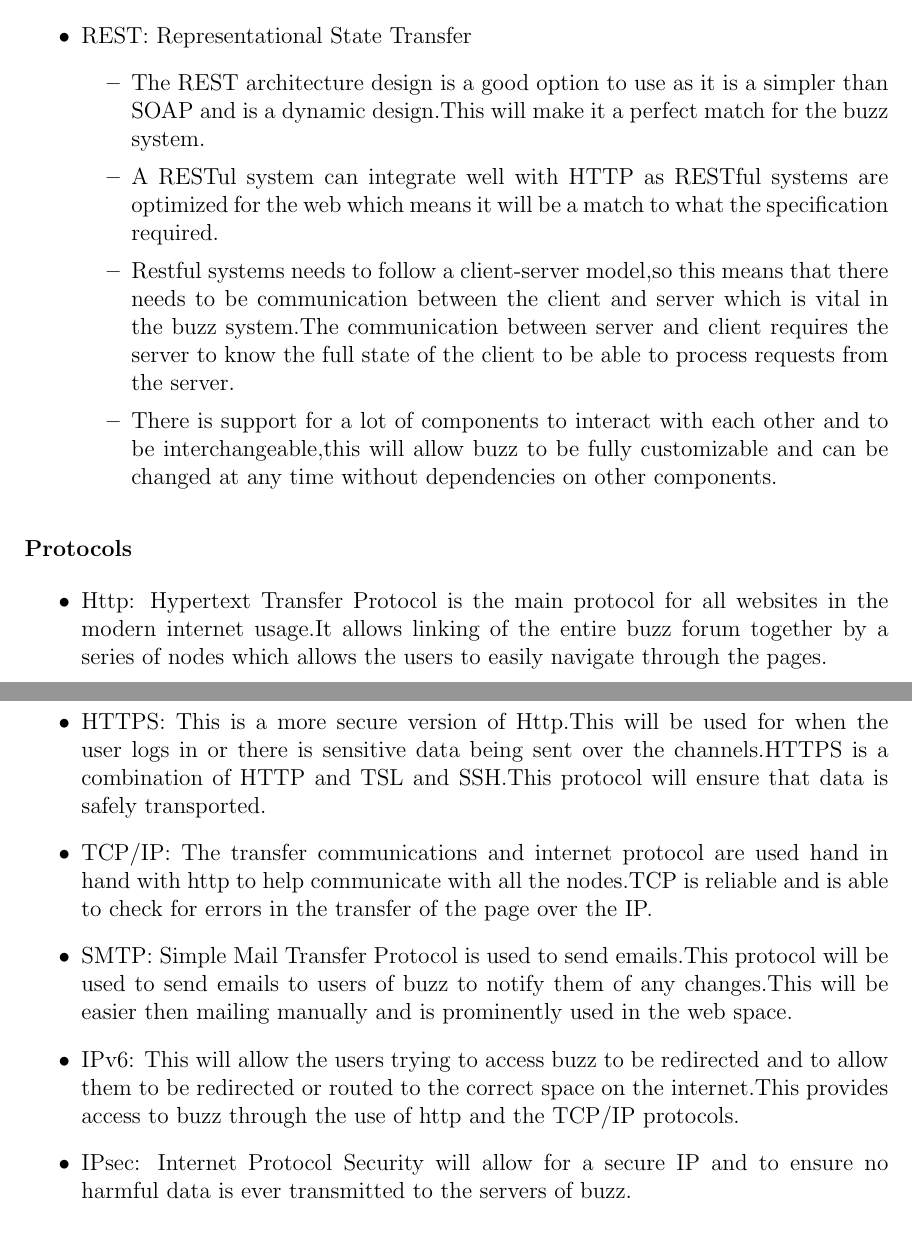
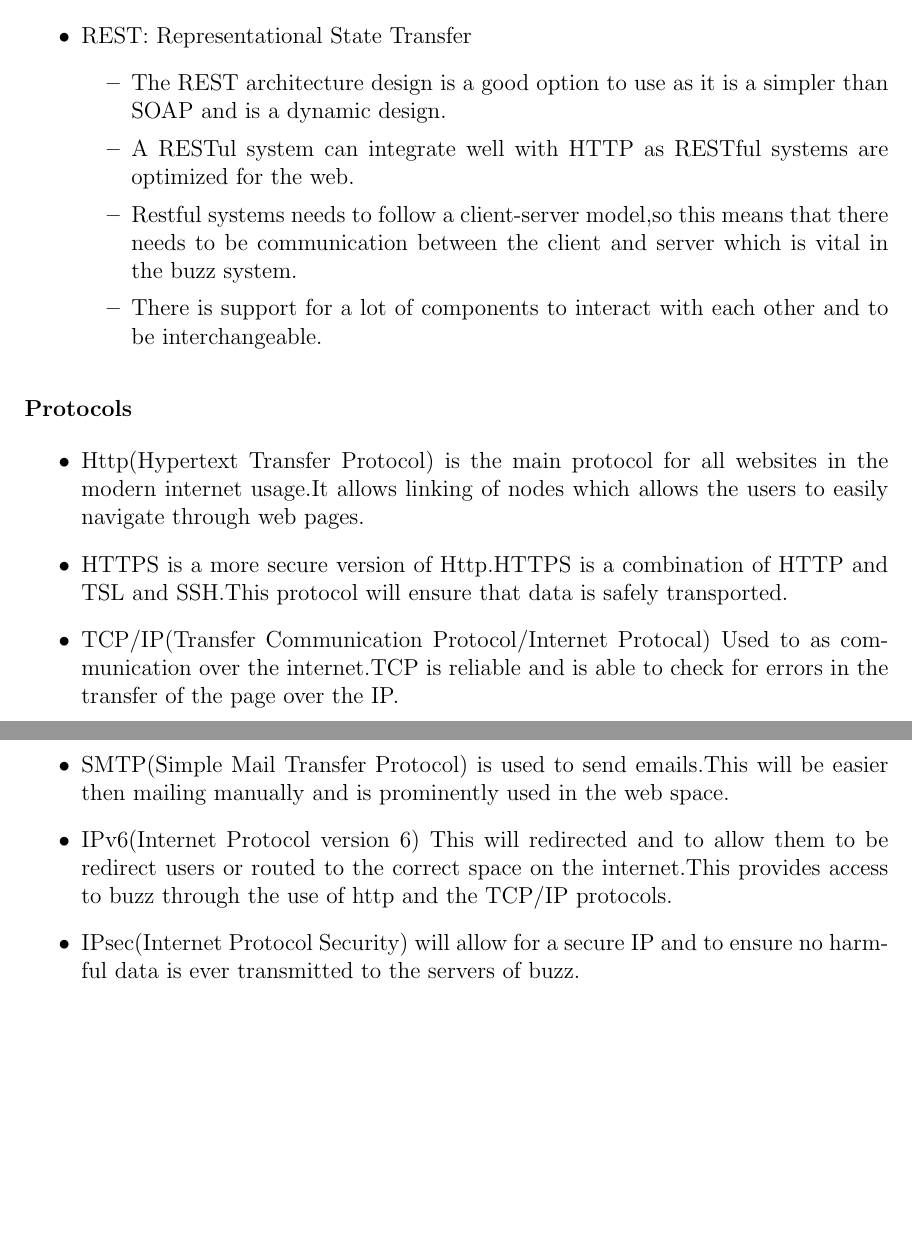
Before and after one commit to CostaxCoffee/Cos301-phase-2-group-4-a, a LaTeX document (ArchitecturalRequirements_Group4_a.tex, which reads IntegrationRequirements.tex): two parts of pages 5 and 6 of 10, joined at a grey line, cut so that both start at the same text, the shorter picture padded with empty space. Compiled offline with pdfLaTeX.

Commit message:
Edited Integration requirements tex

```diff
--- a/IntegrationRequirements.tex
+++ b/IntegrationRequirements.tex
@@ -3,20 +3,20 @@
 \begin{itemize}
 \item REST: Representational State Transfer
 \begin{itemize}
-\item The REST architecture design is a good option to use as it is a simpler than SOAP and is a dynamic design.This will make it a perfect match for the buzz system.
-\item A RESTul system can integrate well with HTTP as RESTful systems are optimized for the web which means it will be a match to what the specification required.
-\item Restful systems needs to follow a client-server model,so this means that there needs to be communication between the client and server which is vital in the buzz system.The communication between server and client requires the server to know the full state of the client to be able to process requests from the server.
-\item There is support for a lot of components to interact with each other and to be interchangeable,this will allow buzz to be fully customizable and can be changed at any time without dependencies on other components.
+\item The REST architecture design is a good option to use as it is a simpler than SOAP and is a dynamic design.
+\item A RESTul system can integrate well with HTTP as RESTful systems are optimized for the web.
+\item Restful systems needs to follow a client-server model,so this means that there needs to be communication between the client and server which is vital in the buzz system.
+\item There is support for a lot of components to interact with each other and to be interchangeable.
 \end{itemize}
 \end{itemize}
 \subsubsection{Protocols}
 \begin{itemize}
-\item Http: Hypertext Transfer Protocol is the main protocol for all websites in the modern internet usage.It allows linking of the entire buzz forum together by a series of nodes which allows the users to easily navigate through the pages.
-\item HTTPS: This is a more secure version of Http.This will be used for when the user logs in or there is sensitive data being sent over the channels.HTTPS is a combination of HTTP and TSL and SSH.This protocol will ensure that data is safely transported.
-\item TCP/IP: The transfer communications and internet protocol are used hand in hand with http to help communicate with all the nodes.TCP is reliable and is able to check for errors in the transfer of the page over the IP.
-\item SMTP: Simple Mail Transfer Protocol is used to send emails.This protocol will be used to send emails to users of buzz to notify them of any changes.This will be easier then mailing manually and is prominently used in the web space.
-\item IPv6: This will allow the users trying to  access buzz to be redirected and to allow them to be redirected or routed to the correct space on the internet.This provides access to buzz through the use of http and the TCP/IP protocols.
-\item IPsec: Internet Protocol Security will allow for a secure IP and to ensure no harmful data is ever transmitted to the servers of buzz.
+\item Http(Hypertext Transfer Protocol) is the main protocol for all websites in the modern internet usage.It allows linking of nodes which allows the users to easily navigate through web pages.
+\item HTTPS is a more secure version of Http.HTTPS is a combination of HTTP and TSL and SSH.This protocol will ensure that data is safely transported.
+\item TCP/IP(Transfer Communication Protocol/Internet Protocal) Used to as communication over the internet.TCP is reliable and is able to check for errors in the transfer of the page over the IP.
+\item SMTP(Simple Mail Transfer Protocol) is used to send emails.This will be easier then mailing manually and is prominently used in the web space.
+\item IPv6(Internet Protocol version 6) This will  redirected and to allow them to be redirect users or routed to the correct space on the internet.This provides access to buzz through the use of http and the TCP/IP protocols.
+\item IPsec(Internet Protocol Security) will allow for a secure IP and to ensure no harmful data is ever transmitted to the servers of buzz.
 \end{itemize}
 
 \subsubsection{API Specifications}
```
